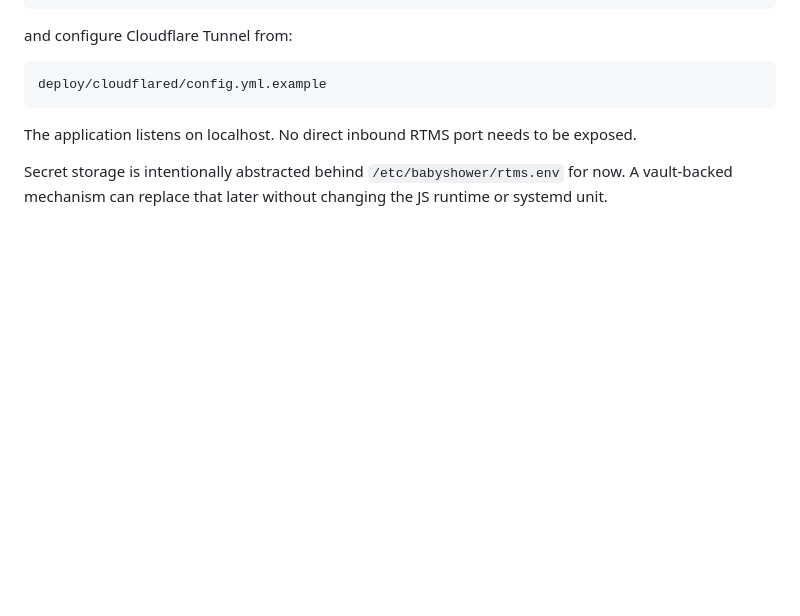
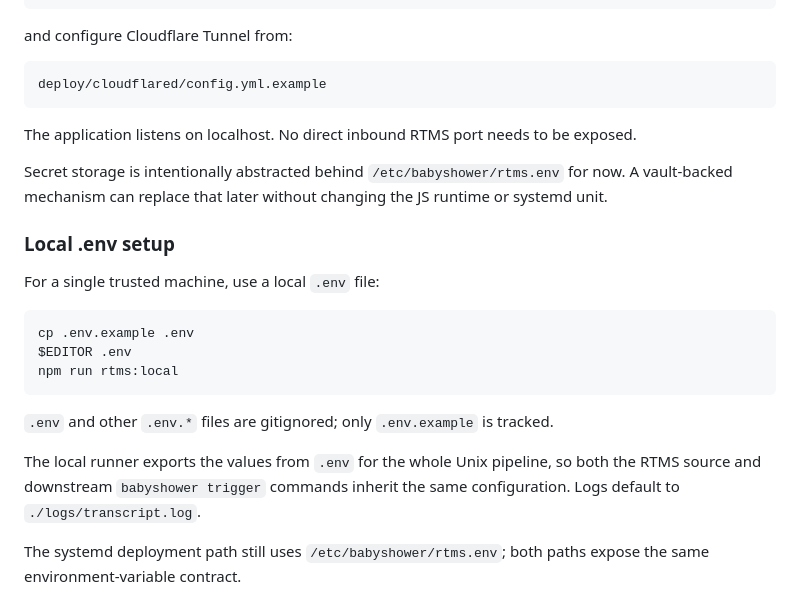
Before and after one commit to ajinkyafieldai/didi-baby-shower, a Markdown page: README.md, the part around the change. GitHub-like rendering; blank space fills up the shorter version.

Commit message:
docs: make local env workflow explicit

````diff
--- a/README.md
+++ b/README.md
@@ -134,3 +134,20 @@ deploy/cloudflared/config.yml.example
 The application listens on localhost. No direct inbound RTMS port needs to be exposed.
 
 Secret storage is intentionally abstracted behind `/etc/babyshower/rtms.env` for now. A vault-backed mechanism can replace that later without changing the JS runtime or systemd unit.
+
+
+### Local .env setup
+
+For a single trusted machine, use a local `.env` file:
+
+```sh
+cp .env.example .env
+$EDITOR .env
+npm run rtms:local
+```
+
+`.env` and other `.env.*` files are gitignored; only `.env.example` is tracked.
+
+The local runner exports the values from `.env` for the whole Unix pipeline, so both the RTMS source and downstream `babyshower trigger` commands inherit the same configuration. Logs default to `./logs/transcript.log`.
+
+The systemd deployment path still uses `/etc/babyshower/rtms.env`; both paths expose the same environment-variable contract.
````
